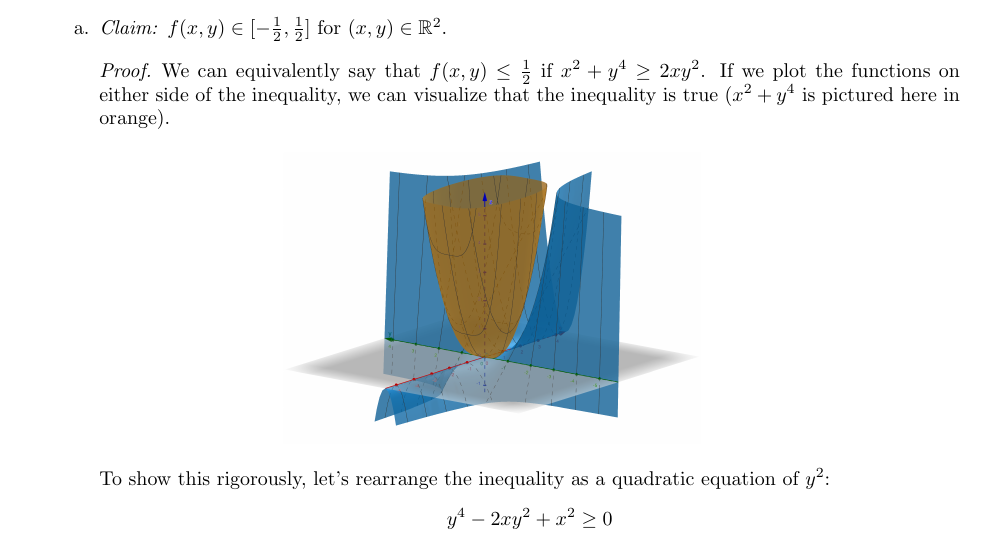
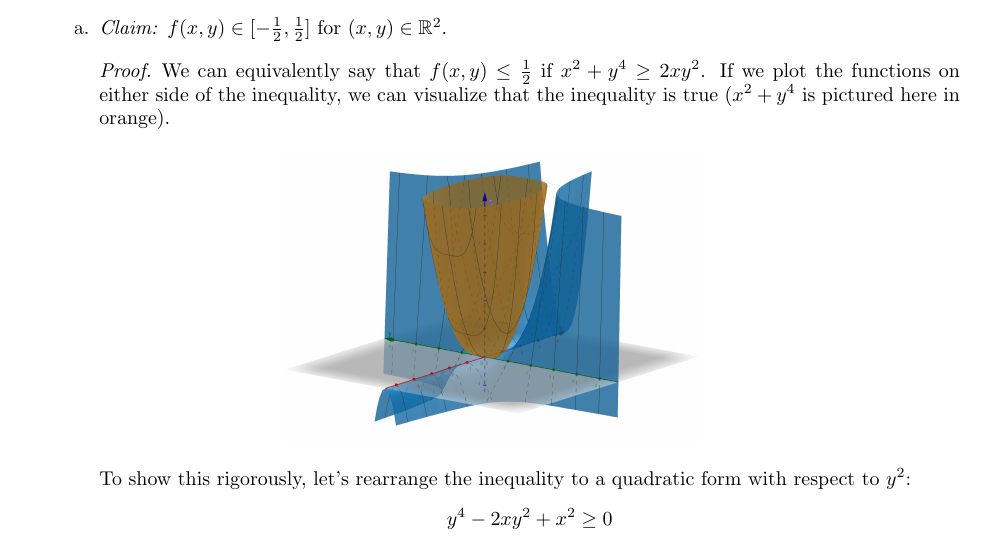
Before and after one commit to josiest/real-analysis, a LaTeX document (rudin/04-continuity.tex): part of page 1 of 2, cut so that both start at the same text. Compiled offline with pdfLaTeX.

Commit message:
minor verbiage change to 4.7a

```diff
--- a/rudin/04-continuity.tex
+++ b/rudin/04-continuity.tex
@@ -87,8 +87,8 @@ that the inequality is true ($x^2 + y^4$ is pictured here in orange).
 \centering
 \end{figure}
 
-To show this rigorously, let's rearrange the inequality as a quadratic equation
-of $y^2$:
+To show this rigorously, let's rearrange the inequality to a quadratic form with
+respect to $y^2$:
 \begin{equation*}
 \begin{split}
 y^4 - 2xy^2 + x^2 &\geq 0 \\
```
